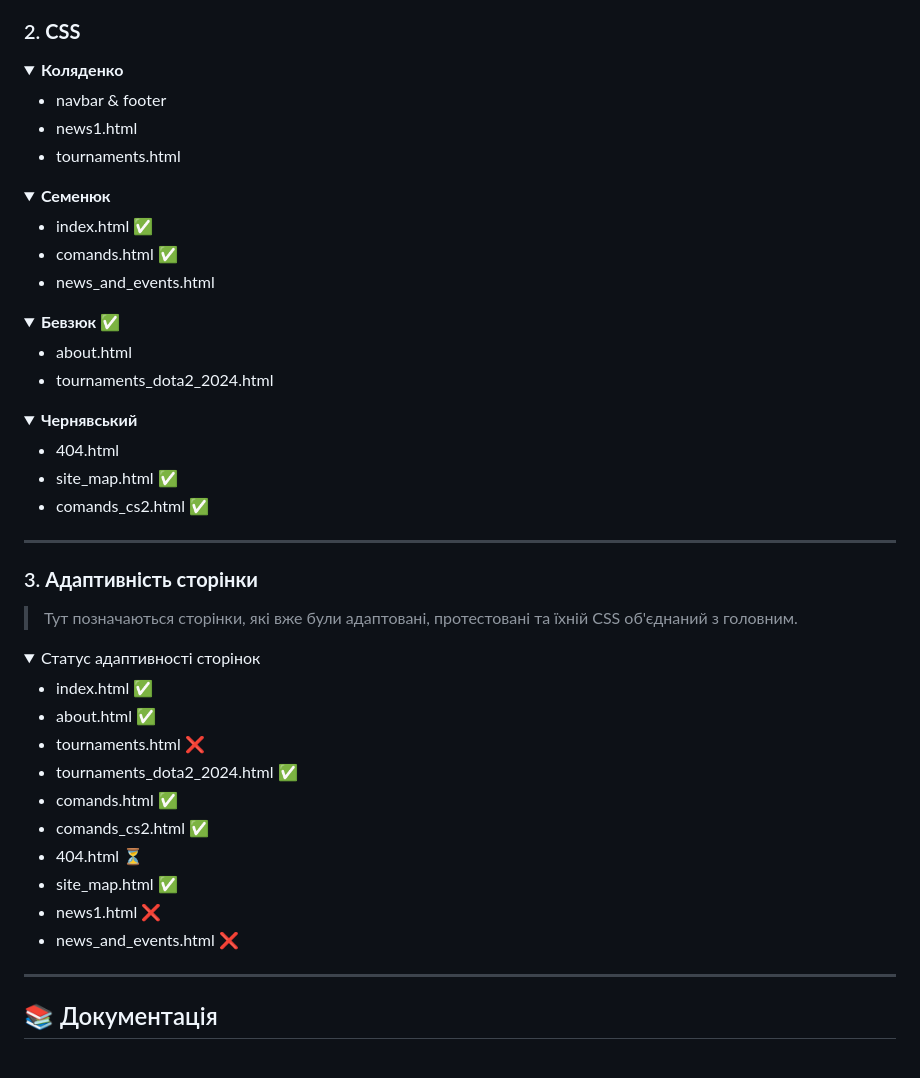
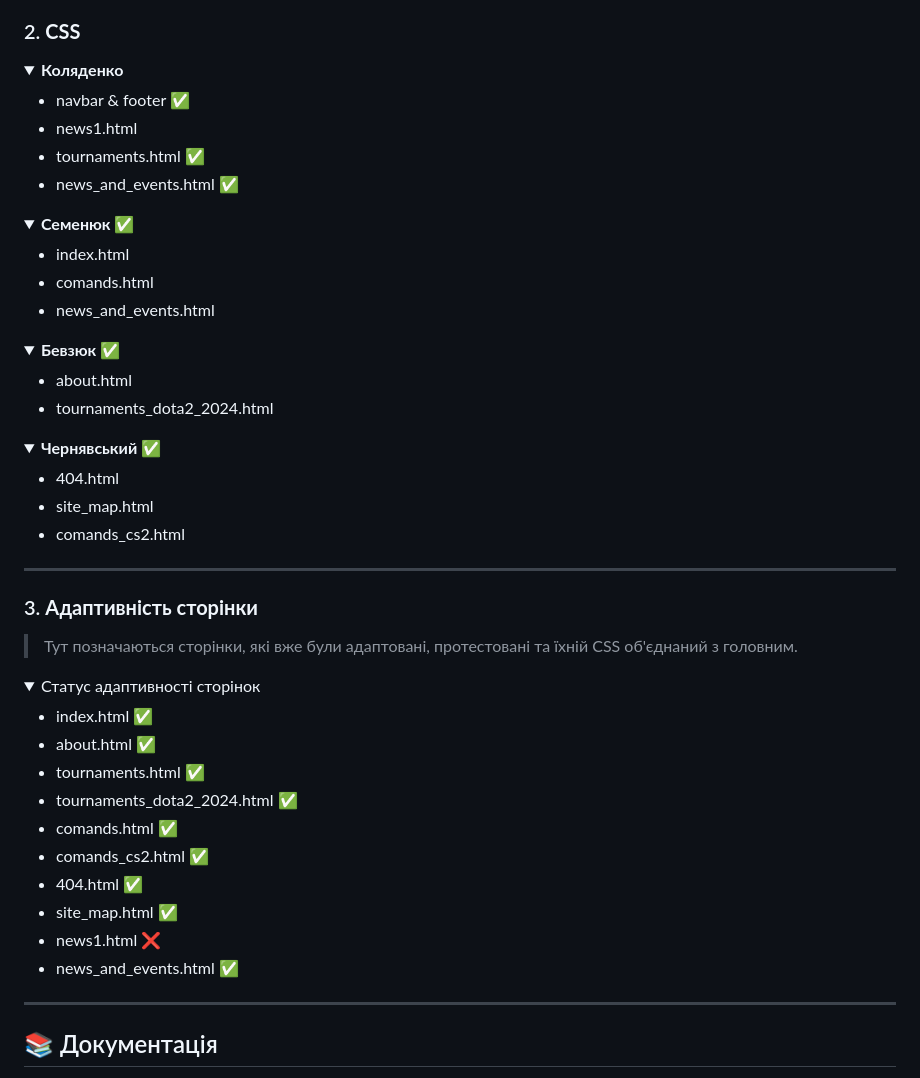
Before and after one commit to Bevziuk2005/KROK-Game-site, a Markdown page: README.md, the part around the change. Rendered like a GitHub page; folded sections open.

```diff
--- a/README.md
+++ b/README.md
@@ -115,17 +115,18 @@
 <details>
   <summary><b>Коляденко</b></summary>
 
-- navbar & footer
+- navbar & footer ✅
 - news1.html
-- tournaments.html
+- tournaments.html ✅
+- news_and_events.html ✅
 
 </details>
 
 <details>
-  <summary><b>Семенюк</b></summary>
+  <summary><b>Семенюк ✅</b></summary>
 
-- index.html ✅
-- comands.html ✅
+- index.html
+- comands.html
 - news_and_events.html
 
 </details>
@@ -139,11 +140,11 @@
 </details>
 
 <details>
-  <summary><b>Чернявський</b></summary>
+  <summary><b>Чернявський ✅</b></summary>
 
 - 404.html
-- site_map.html ✅
-- comands_cs2.html ✅
+- site_map.html
+- comands_cs2.html
 
 </details>
 
@@ -158,14 +159,14 @@
 
 - index.html ✅
 - about.html ✅
-- tournaments.html ❌
+- tournaments.html ✅
 - tournaments_dota2_2024.html ✅
 - comands.html ✅
 - comands_cs2.html ✅
-- 404.html ⏳
+- 404.html ✅
 - site_map.html ✅
 - news1.html ❌
-- news_and_events.html ❌
+- news_and_events.html ✅
 
 </details>
 <!-- ✅❌⏳  -->
```
